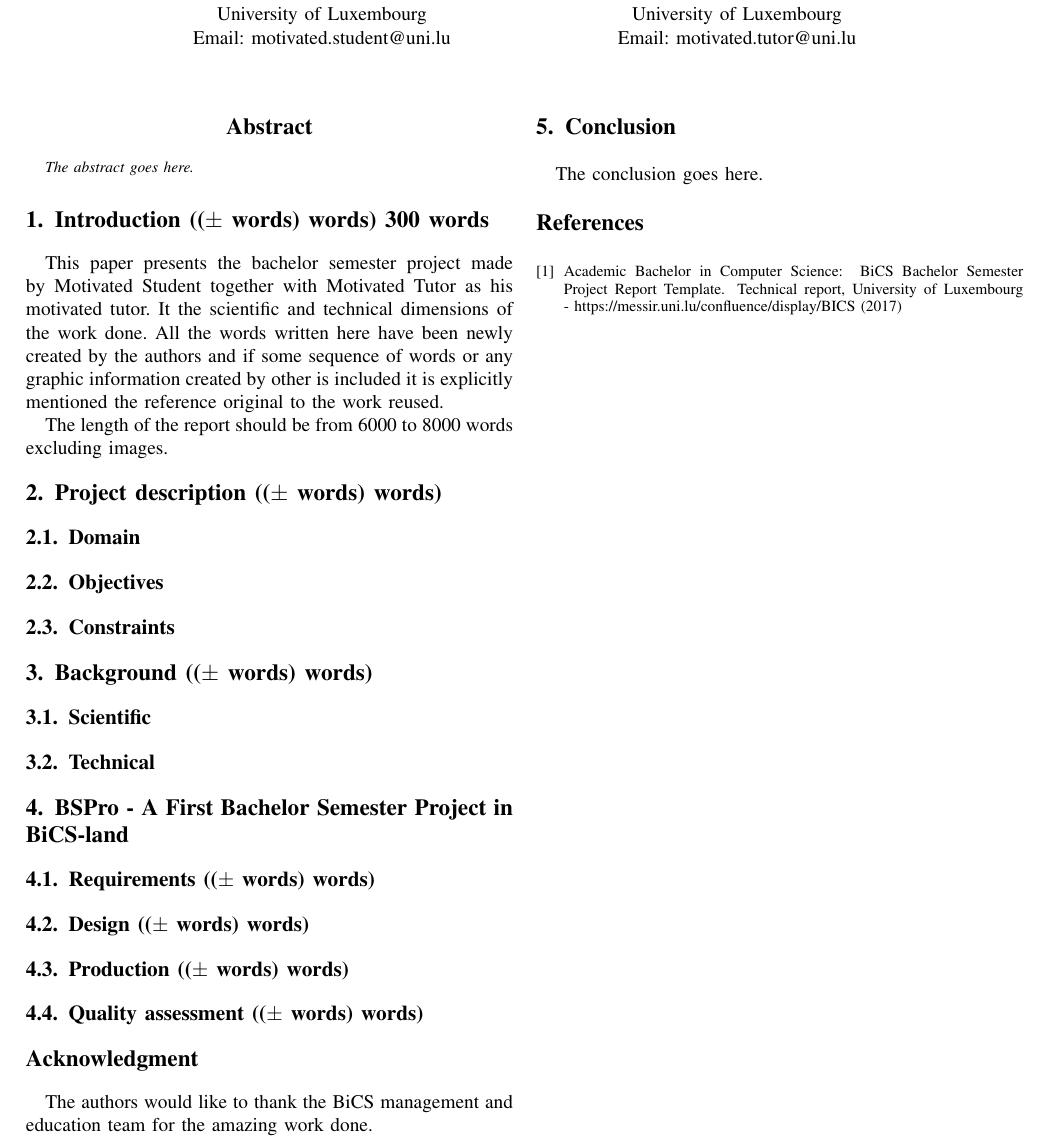
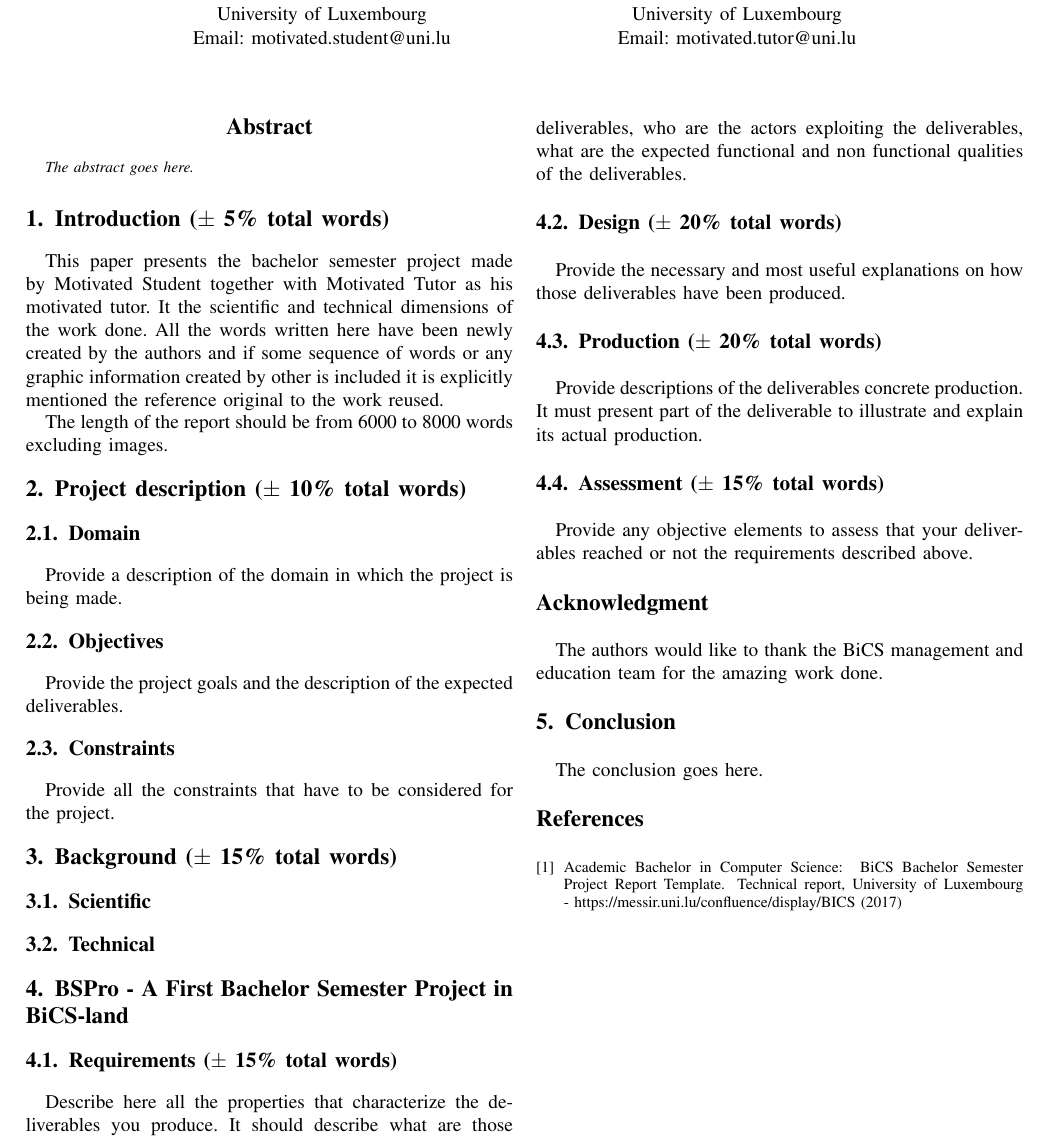
Before and after one commit to nicolasguelfi/lu.uni.course.bics.global, a LaTeX paper (lu.uni.course.bics.all.projects.template.reports/main.tex): part of page 1 of 2, cut so that both start at the same text. Compiled offline with pdfLaTeX.

Commit message:
no message

```diff
--- a/lu.uni.course.bics.all.projects.template.reports/main.tex
+++ b/lu.uni.course.bics.all.projects.template.reports/main.tex
@@ -285,28 +285,34 @@ The abstract goes here.
 % creates the second title. It will be ignored for other modes.
 \IEEEpeerreviewmaketitle
 
-\section{Introduction (($\pm$ words) words) 300 words}
+\section{Introduction ($\pm$ 5\% total words)}
 % no \IEEEPARstart
 This paper presents the bachelor semester project made by Motivated Student together with Motivated Tutor as his motivated tutor.
 It the scientific and technical dimensions of the work done. All the words written here have been newly created by the authors and if some sequence of words or any graphic information created by other is included it is explicitly mentioned the reference original to the work reused.
 
 The length of the report should be from 6000 to 8000 words excluding images.
 
-\section{Project description (($\pm$ words) words) }
+\section{Project description ($\pm$ 10\% total words) }
 \subsection{Domain}
+Provide a description of the domain in which the project is being made.
 \subsection{Objectives}
+Provide the project goals and the description of the expected deliverables.
 \subsection{Constraints}
+Provide all the constraints that have to be considered for the project.
 
-\section{Background (($\pm$ words) words)}
+\section{Background ($\pm$ 15\% total words)}
 \subsection{Scientific}
 \subsection{Technical}
 
 \section{BSPro - A First Bachelor Semester Project in BiCS-land}
-\subsection{Requirements (($\pm$ words) words)}
-\subsection{Design (($\pm$ words) words)}
-\subsection{Production (($\pm$ words) words)}
-\subsection{Quality assessment (($\pm$ words) words)}
-
+\subsection{Requirements ($\pm$ 15\% total words)}
+Describe here all the properties that characterize the deliverables you produce. It should describe what are those deliverables, who are the actors exploiting the deliverables, what are the expected functional and non functional qualities of the deliverables.
+\subsection{Design ($\pm$ 20\% total words)}
+Provide the necessary and most useful explanations on how those deliverables have been produced.
+\subsection{Production ($\pm$ 20\% total words)}
+Provide descriptions of the deliverables concrete production. It must present part of the deliverable to illustrate and explain its actual production.
+\subsection{Assessment ($\pm$ 15\% total words)}
+Provide any objective elements to assess that your deliverables reached or not the requirements described above.
 \section*{Acknowledgment}
 The authors would like to thank the BiCS management and education team for the amazing work done.
 
```
